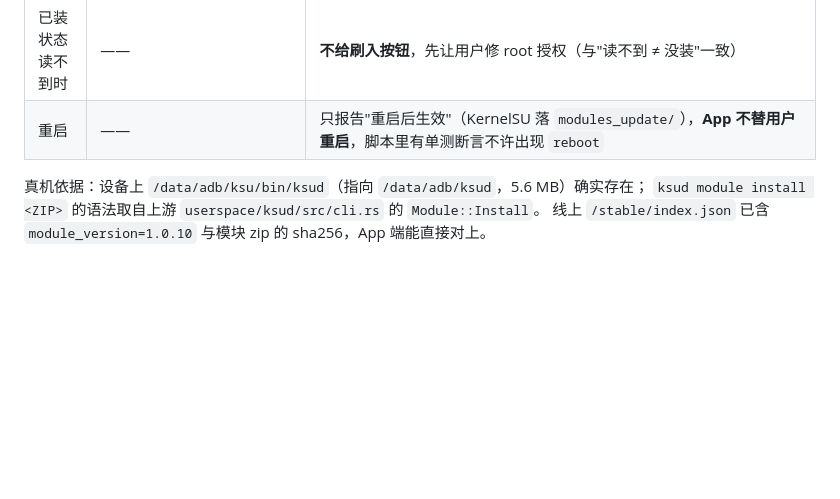
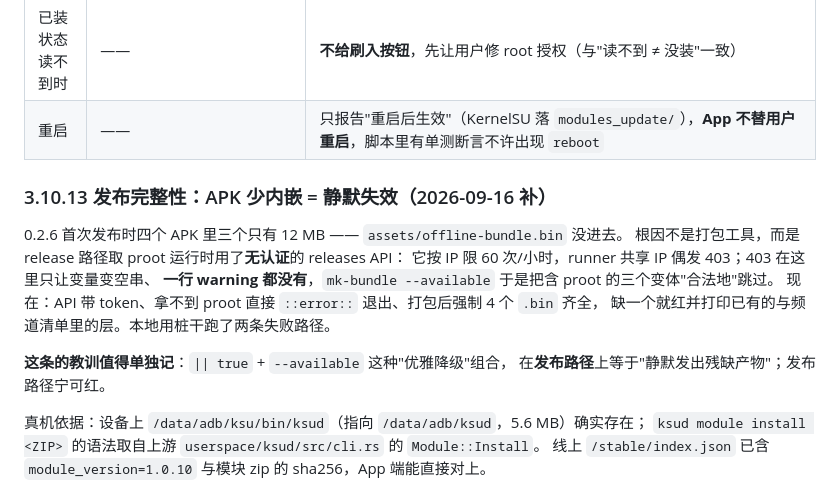
Before and after one commit to SunsetRNE/SunsetLinux, a Markdown page: docs/STATUS.md, the part around the change. GitHub-like rendering; blank space fills up the shorter version.

Commit message:
docs：把 0.2.6 的"APK 少内嵌"写进 release-ci §六 与 STATUS §3.10.13
教训值得单独记：`|| true` + `mk-bundle --available` 这种"优雅降级"组合，放在
**发布路径**上等于"静默发出残缺产物"。发布路径宁可红。

```diff
--- a/docs/STATUS.md
+++ b/docs/STATUS.md
@@ -498,6 +498,18 @@ su -c '/data/sunsetlinux/bin/linuxctl doctor'
 | 已装状态读不到时 | —— | **不给刷入按钮**，先让用户修 root 授权（与"读不到 ≠ 没装"一致） |
 | 重启 | —— | 只报告"重启后生效"（KernelSU 落 `modules_update/`），**App 不替用户重启**，脚本里有单测断言不许出现 `reboot` |
 
+### 3.10.13 发布完整性：APK 少内嵌 = 静默失效（2026-09-16 补）
+
+0.2.6 首次发布时四个 APK 里三个只有 12 MB —— `assets/offline-bundle.bin` 没进去。
+根因不是打包工具，而是 release 路径取 proot 运行时用了**无认证**的 releases API：
+它按 IP 限 60 次/小时，runner 共享 IP 偶发 403；403 在这里只让变量变空串、
+**一行 warning 都没有**，`mk-bundle --available` 于是把含 proot 的三个变体"合法地"跳过。
+现在：API 带 token、拿不到 proot 直接 `::error::` 退出、打包后强制 4 个 `.bin` 齐全，
+缺一个就红并打印已有的与频道清单里的层。本地用桩干跑了两条失败路径。
+
+**这条的教训值得单独记**：`|| true` + `--available` 这种"优雅降级"组合，
+在**发布路径**上等于"静默发出残缺产物"；发布路径宁可红。
+
 真机依据：设备上 `/data/adb/ksu/bin/ksud`（指向 `/data/adb/ksud`，5.6 MB）确实存在；
 `ksud module install <ZIP>` 的语法取自上游 `userspace/ksud/src/cli.rs` 的 `Module::Install`。
 线上 `/stable/index.json` 已含 `module_version=1.0.10` 与模块 zip 的 sha256，App 端能直接对上。
```
Also changed, not shown: docs/release-ci.md (+1 -0 lines).
